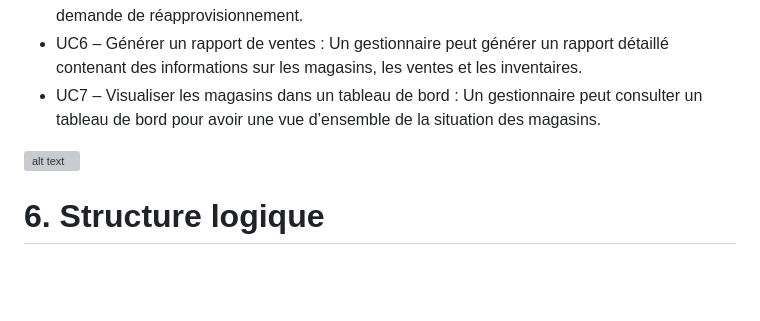
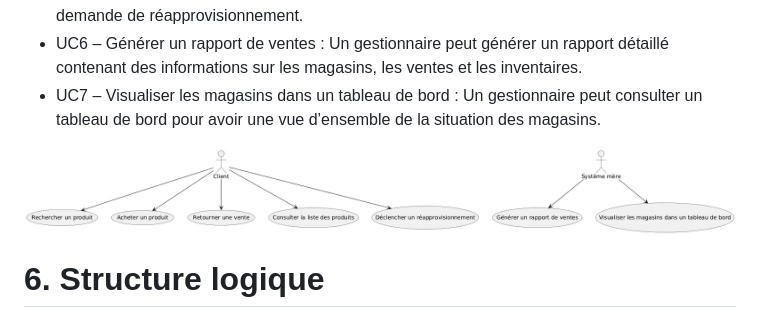
Before and after one commit to Barlow-Personal-Git/Projet_LOG430, a Markdown page: docs/ARC42/Ancien_Rapport_final_etape_1.md, the part around the change. Rendered like a GitHub page; blank space fills up the shorter version; grey boxes are pictures that could not be loaded.

```diff
--- a/docs/ARC42/Ancien_Rapport_final_etape_1.md
+++ b/docs/ARC42/Ancien_Rapport_final_etape_1.md
@@ -54,7 +54,7 @@ Les fichiers sont organisés selon leur comportement ou rôle :
 - UC6 – Générer un rapport de ventes : Un gestionnaire peut générer un rapport détaillé contenant des informations sur les magasins, les ventes et les inventaires.
 - UC7 – Visualiser les magasins dans un tableau de bord : Un gestionnaire peut consulter un tableau de bord pour avoir une vue d’ensemble de la situation des magasins.
 
-![alt text](../../images/cas_utilisation.png)
+![alt text](../images/cas_utilisation.png)
 
 # 6. Structure logique
 
```
Also changed, not shown: README.md (+51 -12 lines).
